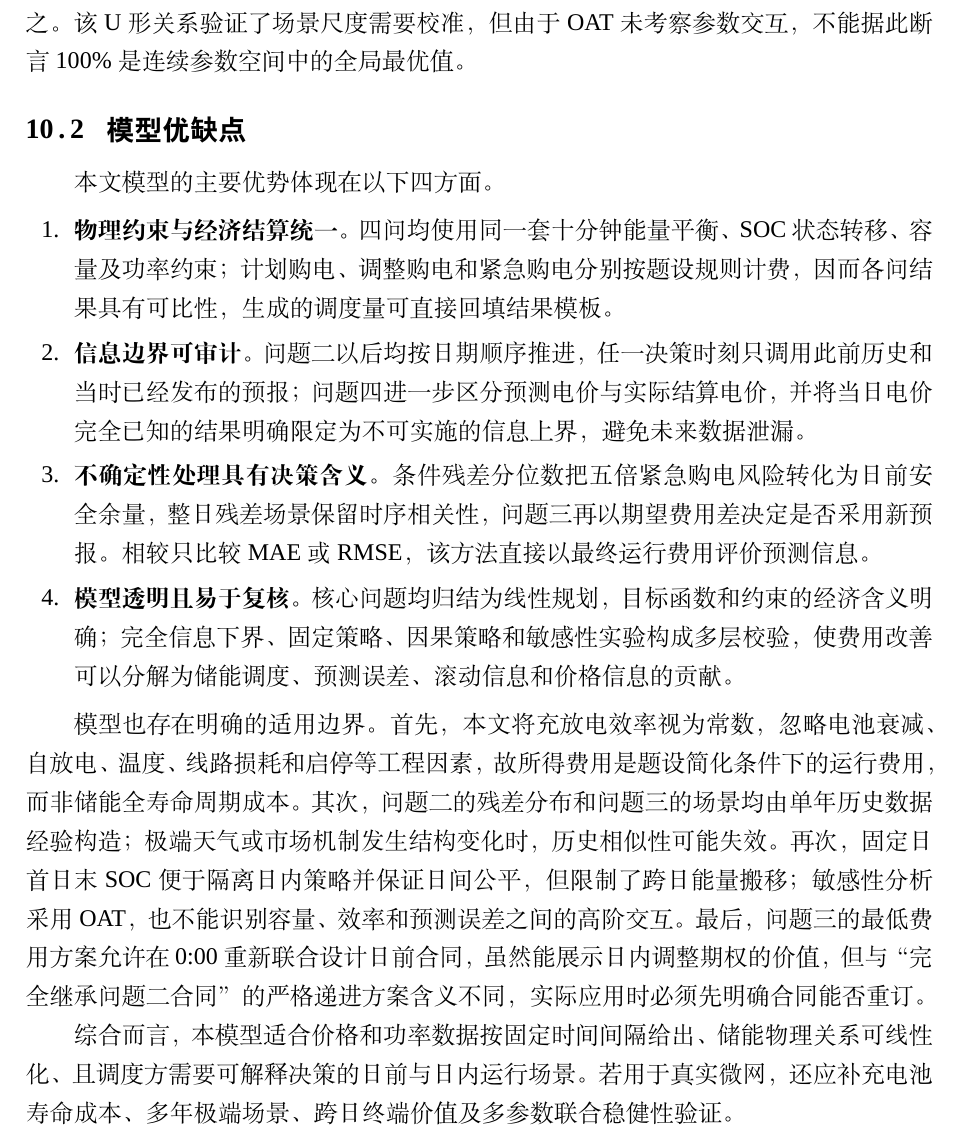
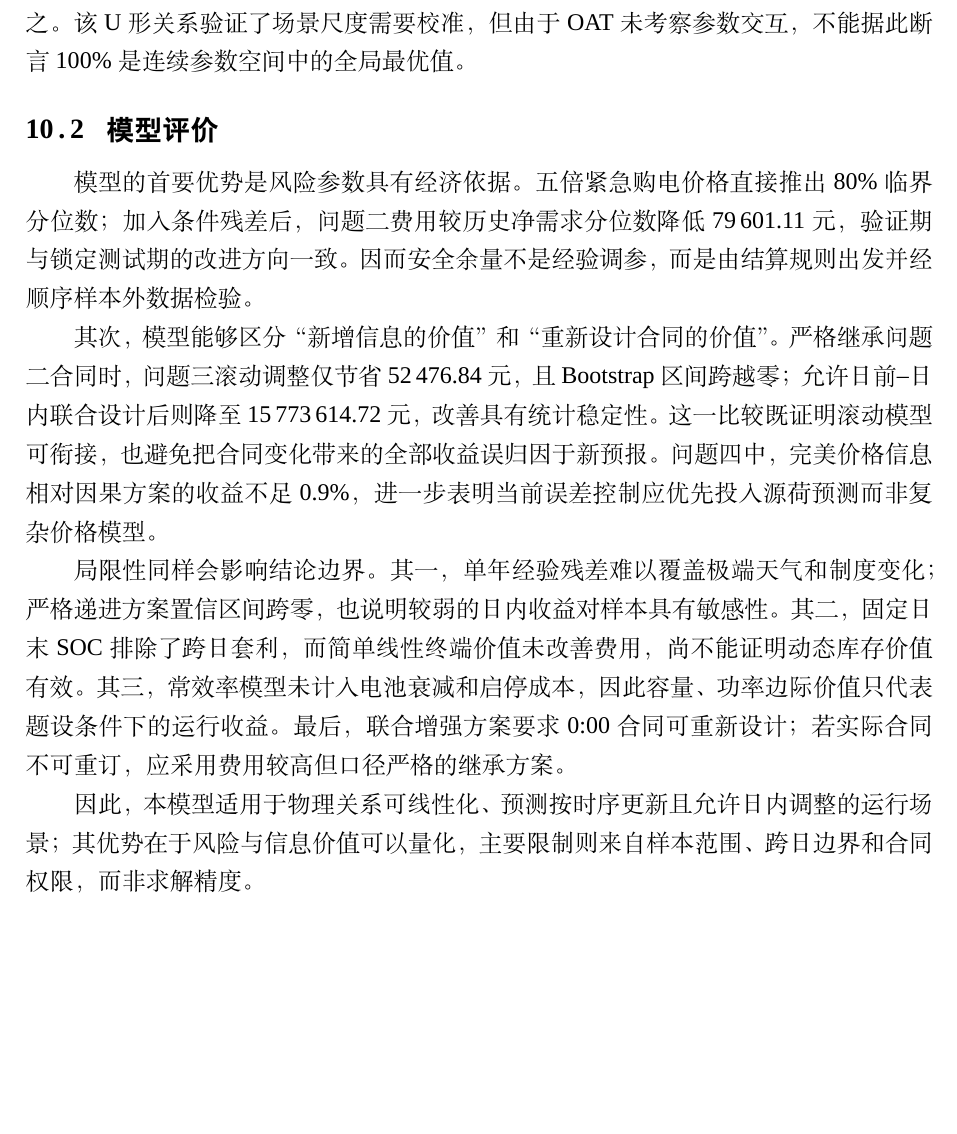
Before and after one commit to ETO0128/2026GS, a LaTeX thesis (src/tex/main.tex): part of page 22 of 25, cut so that both start at the same text, the shorter picture padded with empty space. Compiled offline with XeLaTeX; a missing font is replaced by an installed copy or a similar font.

Commit message:
重写模型评价并强化结果依据

```diff
--- a/src/tex/main.tex
+++ b/src/tex/main.tex
@@ -1130,35 +1130,26 @@ $1.0239$ 元/kWh；全年价格区间为 $0.0076\sim1.7936$ 元/kWh，具体分
 关系验证了场景尺度需要校准，但由于 OAT 未考察参数交互，不能据此断言 100\% 是连续参数
 空间中的全局最优值。
 
-\subsection{模型优缺点}
+\subsection{模型评价}
 
-本文模型的主要优势体现在以下四方面。
-\begin{enumerate}
-  \item \textbf{物理约束与经济结算统一。}四问均使用同一套十分钟能量平衡、SOC 状态转移、
-  容量及功率约束；计划购电、调整购电和紧急购电分别按题设规则计费，因而各问结果具有
-  可比性，生成的调度量可直接回填结果模板。
-  \item \textbf{信息边界可审计。}问题二以后均按日期顺序推进，任一决策时刻只调用此前历史
-  和当时已经发布的预报；问题四进一步区分预测电价与实际结算电价，并将当日电价完全已知
-  的结果明确限定为不可实施的信息上界，避免未来数据泄漏。
-  \item \textbf{不确定性处理具有决策含义。}条件残差分位数把五倍紧急购电风险转化为日前
-  安全余量，整日残差场景保留时序相关性，问题三再以期望费用差决定是否采用新预报。相较
-  只比较 MAE 或 RMSE，该方法直接以最终运行费用评价预测信息。
-  \item \textbf{模型透明且易于复核。}核心问题均归结为线性规划，目标函数和约束的经济含义
-  明确；完全信息下界、固定策略、因果策略和敏感性实验构成多层校验，使费用改善可以分解为
-  储能调度、预测误差、滚动信息和价格信息的贡献。
-\end{enumerate}
+模型的首要优势是风险参数具有经济依据。五倍紧急购电价格直接推出 80\% 临界分位数；加入
+条件残差后，问题二费用较历史净需求分位数降低 \num{79601.11} 元，验证期与锁定测试期的
+改进方向一致。因而安全余量不是经验调参，而是由结算规则出发并经顺序样本外数据检验。
 
-模型也存在明确的适用边界。首先，本文将充放电效率视为常数，忽略电池衰减、自放电、温度、
-线路损耗和启停等工程因素，故所得费用是题设简化条件下的运行费用，而非储能全寿命周期成本。
-其次，问题二的残差分布和问题三的场景均由单年历史数据经验构造；极端天气或市场机制发生
-结构变化时，历史相似性可能失效。再次，固定日首日末 SOC 便于隔离日内策略并保证日间公平，
-但限制了跨日能量搬移；敏感性分析采用 OAT，也不能识别容量、效率和预测误差之间的高阶交互。
-最后，问题三的最低费用方案允许在 0:00 重新联合设计日前合同，虽然能展示日内调整期权的
-价值，但与“完全继承问题二合同”的严格递进方案含义不同，实际应用时必须先明确合同能否重订。
+其次，模型能够区分“新增信息的价值”和“重新设计合同的价值”。严格继承问题二合同时，
+问题三滚动调整仅节省 \num{52476.84} 元，且 Bootstrap 区间跨越零；允许日前--日内联合
+设计后则降至 \num{15773614.72} 元，改善具有统计稳定性。这一比较既证明滚动模型可衔接，
+也避免把合同变化带来的全部收益误归因于新预报。问题四中，完美价格信息相对因果方案的收益
+不足 0.9\%，进一步表明当前误差控制应优先投入源荷预测而非复杂价格模型。
 
-综合而言，本模型适合价格和功率数据按固定时间间隔给出、储能物理关系可线性化、且调度方需要
-可解释决策的日前与日内运行场景。若用于真实微网，还应补充电池寿命成本、多年极端场景、跨日
-终端价值及多参数联合稳健性验证。
+局限性同样会影响结论边界。其一，单年经验残差难以覆盖极端天气和制度变化；严格递进方案
+置信区间跨零，也说明较弱的日内收益对样本具有敏感性。其二，固定日末 SOC 排除了跨日套利，
+而简单线性终端价值未改善费用，尚不能证明动态库存价值有效。其三，常效率模型未计入电池
+衰减和启停成本，因此容量、功率边际价值只代表题设条件下的运行收益。最后，联合增强方案
+要求 0:00 合同可重新设计；若实际合同不可重订，应采用费用较高但口径严格的继承方案。
+
+因此，本模型适用于物理关系可线性化、预测按时序更新且允许日内调整的运行场景；其优势在于
+风险与信息价值可以量化，主要限制则来自样本范围、跨日边界和合同权限，而非求解精度。
 
 \subsection{潜在改进方向}
 
```
